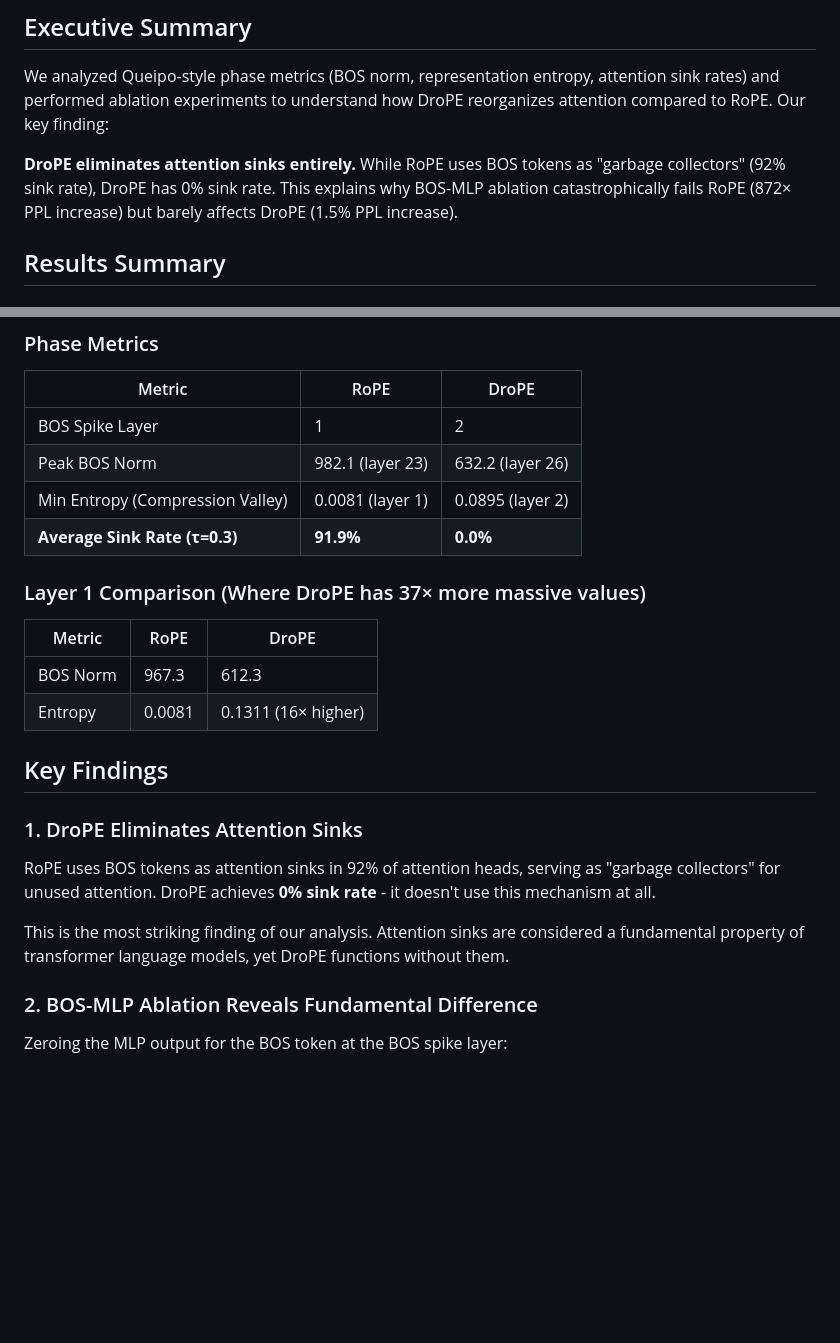
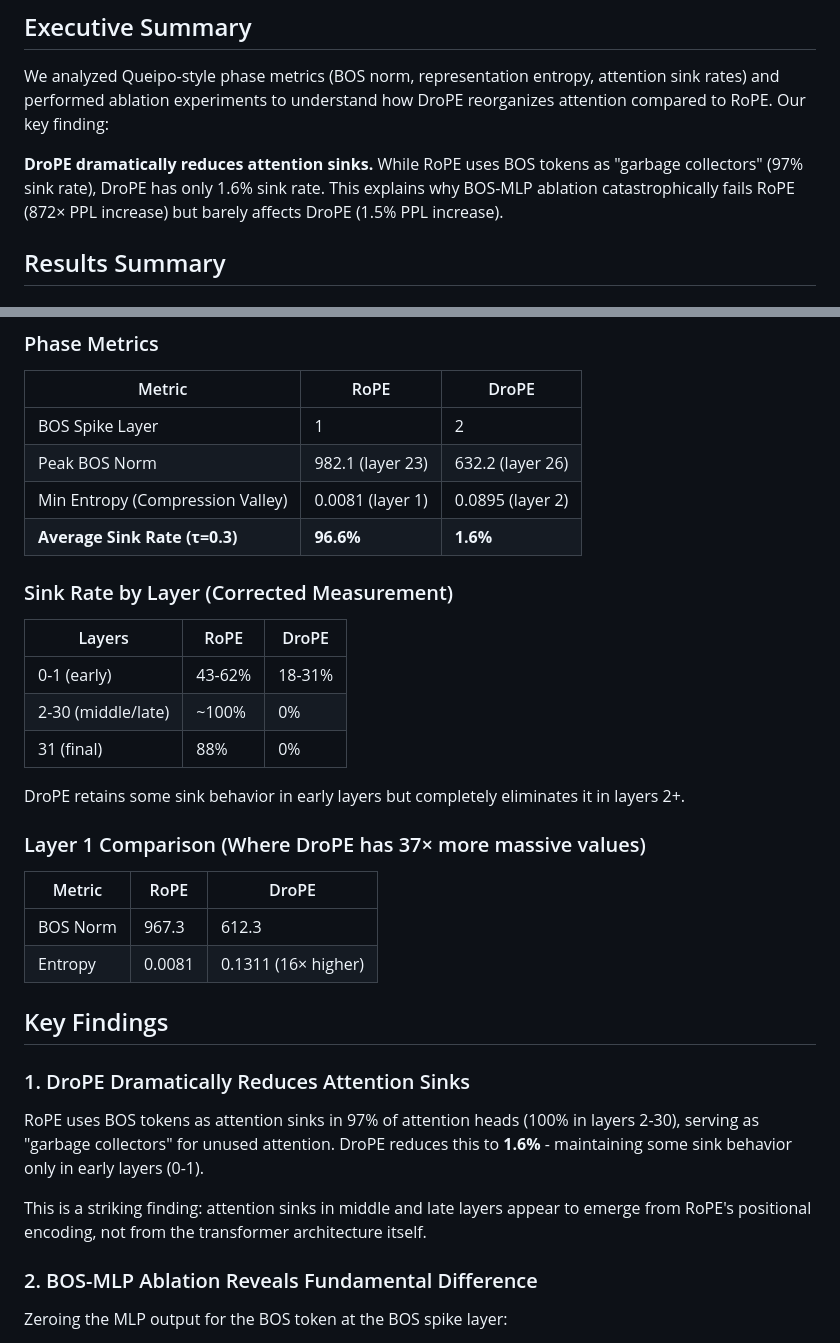
Before and after one commit to DavidDemitriAfrica/drope-activations, a Markdown page: results/phase_metrics/PHASE_FINDINGS.md, 2 parts joined by grey strips. GitHub-like rendering; blank space fills up the shorter version.

```diff
--- a/results/phase_metrics/PHASE_FINDINGS.md
+++ b/results/phase_metrics/PHASE_FINDINGS.md
@@ -4,7 +4,7 @@
 
 We analyzed Queipo-style phase metrics (BOS norm, representation entropy, attention sink rates) and performed ablation experiments to understand how DroPE reorganizes attention compared to RoPE. Our key finding:
 
-**DroPE eliminates attention sinks entirely.** While RoPE uses BOS tokens as "garbage collectors" (92% sink rate), DroPE has 0% sink rate. This explains why BOS-MLP ablation catastrophically fails RoPE (872× PPL increase) but barely affects DroPE (1.5% PPL increase).
+**DroPE dramatically reduces attention sinks.** While RoPE uses BOS tokens as "garbage collectors" (97% sink rate), DroPE has only 1.6% sink rate. This explains why BOS-MLP ablation catastrophically fails RoPE (872× PPL increase) but barely affects DroPE (1.5% PPL increase).
 
 ## Results Summary
 
@@ -22,7 +22,17 @@ We analyzed Queipo-style phase metrics (BOS norm, representation entropy, attent
 | BOS Spike Layer | 1 | 2 |
 | Peak BOS Norm | 982.1 (layer 23) | 632.2 (layer 26) |
 | Min Entropy (Compression Valley) | 0.0081 (layer 1) | 0.0895 (layer 2) |
-| **Average Sink Rate (τ=0.3)** | **91.9%** | **0.0%** |
+| **Average Sink Rate (τ=0.3)** | **96.6%** | **1.6%** |
+
+### Sink Rate by Layer (Corrected Measurement)
+
+| Layers | RoPE | DroPE |
+|--------|------|-------|
+| 0-1 (early) | 43-62% | 18-31% |
+| 2-30 (middle/late) | ~100% | 0% |
+| 31 (final) | 88% | 0% |
+
+DroPE retains some sink behavior in early layers but completely eliminates it in layers 2+.
 
 ### Layer 1 Comparison (Where DroPE has 37× more massive values)
 
@@ -33,11 +43,11 @@ We analyzed Queipo-style phase metrics (BOS norm, representation entropy, attent
 
 ## Key Findings
 
-### 1. DroPE Eliminates Attention Sinks
+### 1. DroPE Dramatically Reduces Attention Sinks
 
-RoPE uses BOS tokens as attention sinks in 92% of attention heads, serving as "garbage collectors" for unused attention. DroPE achieves **0% sink rate** - it doesn't use this mechanism at all.
+RoPE uses BOS tokens as attention sinks in 97% of attention heads (100% in layers 2-30), serving as "garbage collectors" for unused attention. DroPE reduces this to **1.6%** - maintaining some sink behavior only in early layers (0-1).
 
-This is the most striking finding of our analysis. Attention sinks are considered a fundamental property of transformer language models, yet DroPE functions without them.
+This is a striking finding: attention sinks in middle and late layers appear to emerge from RoPE's positional encoding, not from the transformer architecture itself.
 
 ### 2. BOS-MLP Ablation Reveals Fundamental Difference
 
```
Also changed, not shown: other parts of results/phase_metrics/PHASE_FINDINGS.md (+44 -0 lines).
